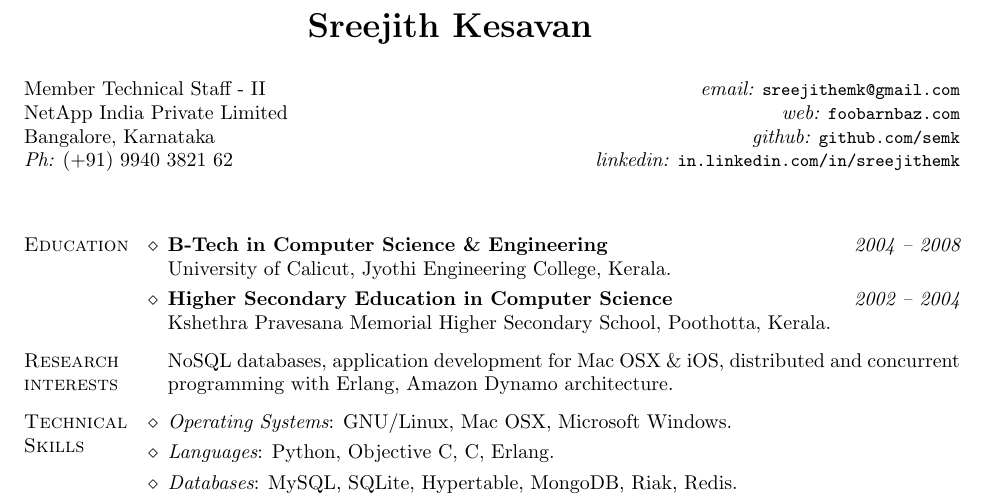
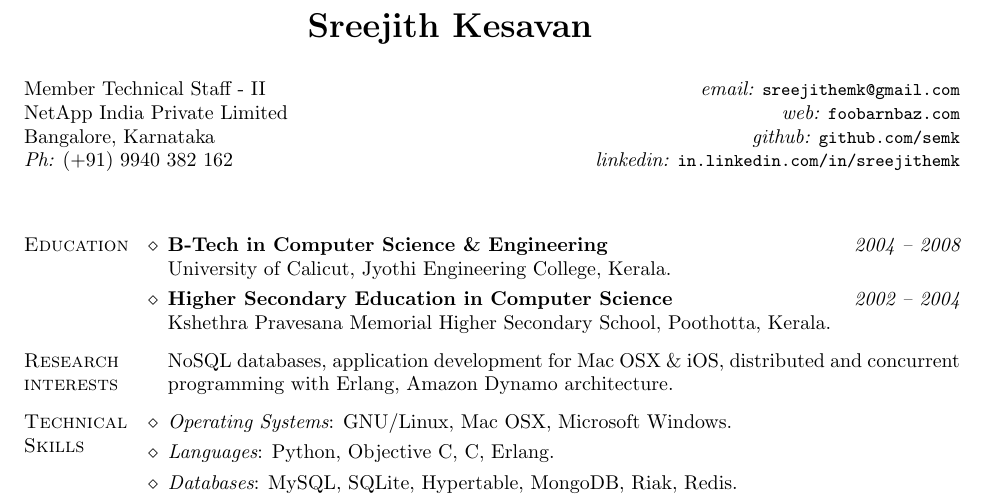
Before and after one commit to semk/Resume, a LaTeX CV (cv-semk-latex/cv-sreejith-k.en.tex): part of page 1 of 2, cut so that both start at the same text. Compiled offline with pdfLaTeX.

Commit message:
Phone number fixed

```diff
--- a/cv-semk-latex/cv-sreejith-k.en.tex
+++ b/cv-semk-latex/cv-sreejith-k.en.tex
@@ -38,7 +38,7 @@
 \address{Member Technical Staff - II\\
   NetApp India Private Limited\\
   Bangalore, Karnataka\\
-  {\em Ph:} (+91) 9940 3821 62}{
+  {\em Ph:} (+91) 9940 382 162}{
   {\em email:} \mbox{\small\tt sreejithemk@gmail.com}\\
   {\em web:} \mbox{\small\tt foobarnbaz.com}\\
   {\em github:} \mbox{\small\tt github.com/semk}\\
```
